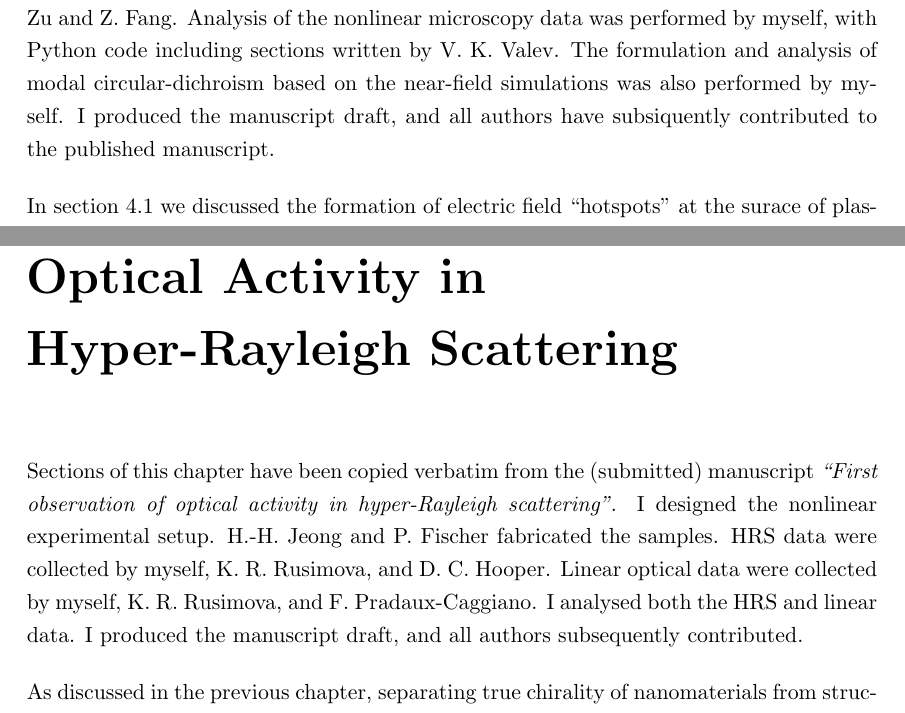
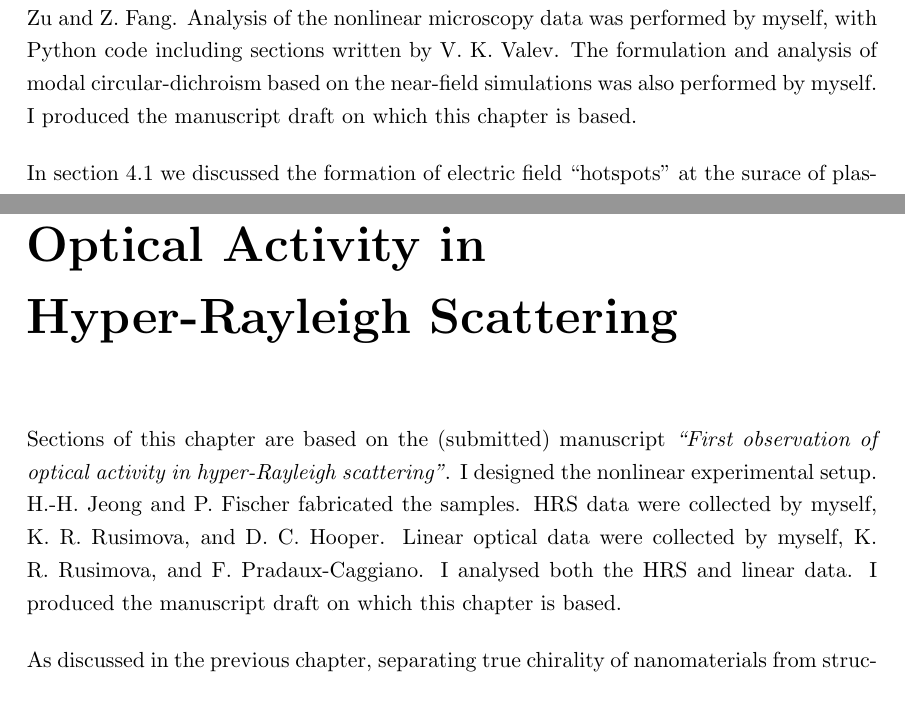
Before and after one commit to jtc42/ThesisUoB, a LaTeX thesis (main.tex, which reads sections/results/EnantiomorphingChiralCrosses.tex, sections/results/HRSinLiquidNanohelices.tex): two parts of pages 42 and 63 of 101, joined at a grey line, cut so that both start at the same text. Compiled offline with pdfLaTeX.

Commit message:
Minor wording improvements

```diff
--- a/sections/results/EnantiomorphingChiralCrosses.tex
+++ b/sections/results/EnantiomorphingChiralCrosses.tex
@@ -3,7 +3,7 @@
 
 Sections of this chapter have been copied verbatim from the (published) manuscript \textit{``Enantiomorphing Chiral Plasmonic Nanostructures: A Counterintuitive Sign Reversal of the Nonlinear Circular Dichroism''}, Joel T. Collins et. al. \cite{Collins2018}.
 Experiments were planned by V. K. Valev. Samples were prepared by N. V. S. Braz and P. A. Warburton. SHG microscopy experiments were executed by V. K. Valev, E. Slenders and M. Ameloot. Linear scattering spectra were obtained by myself and C. Kuppe, and analysed by myself. Near-field and scattering simulations were performed by X. Zheng and G. A. E. Vandenbosch. Numerical simulations of the linear far-field reflection CID were performed by S. Zu and Z. Fang.
-Analysis of the nonlinear microscopy data was performed by myself, with Python code including sections written by V. K. Valev. The formulation and analysis of modal circular-dichroism based on the near-field simulations was also performed by myself. I produced the manuscript draft, and all authors have subsiquently contributed to the published manuscript.
+Analysis of the nonlinear microscopy data was performed by myself, with Python code including sections written by V. K. Valev. The formulation and analysis of modal circular-dichroism based on the near-field simulations was also performed by myself. I produced the manuscript draft on which this chapter is based.
 
 \bigskip \noindent
 In section~\ref{sec:background:Plasmonics:LSP} we discussed the formation of electric field ``hotspots'' at the surace of plasmonic nanomaterials, which can enhance both second-harmonic generation, and chiroptical interations. These hotspots depend strongly on the optical wavelength and nanostructure geometry.
--- a/sections/results/HRSinLiquidNanohelices.tex
+++ b/sections/results/HRSinLiquidNanohelices.tex
@@ -1,7 +1,7 @@
 \chapter{Optical Activity in Hyper-Rayleigh Scattering}\label{sec:results:HRS}
 
-Sections of this chapter have been copied verbatim from the (submitted) manuscript \textit{``First observation of optical activity in hyper-Rayleigh scattering''}.
-I designed the nonlinear experimental setup. H.-H. Jeong and P. Fischer fabricated the samples. HRS data were collected by myself, K. R. Rusimova, and D. C. Hooper. Linear optical data were collected by myself, K. R. Rusimova, and F. Pradaux-Caggiano. I analysed both the HRS and linear data. I produced the manuscript draft, and all authors subsequently contributed.
+Sections of this chapter are based on the (submitted) manuscript \textit{``First observation of optical activity in hyper-Rayleigh scattering''}.
+I designed the nonlinear experimental setup. H.-H. Jeong and P. Fischer fabricated the samples. HRS data were collected by myself, K. R. Rusimova, and D. C. Hooper. Linear optical data were collected by myself, K. R. Rusimova, and F. Pradaux-Caggiano. I analysed both the HRS and linear data. I produced the manuscript draft on which this chapter is based.
 
 \bigskip \noindent
 As discussed in the previous chapter, separating true chirality of nanomaterials from structural anisotropy is a major challenge. This chapter discusses an experiment designed to entirely remove anisotropic contributions to nonlinear chiroptical measurements in nanostructures: The first observation of optical activity in hyper-Rayleigh scattering (HRS). The effect is demonstrated in a 3D isotropic suspension of Ag nanohelices in water, and shows a complete sign reversal depending on handedness, as would be expected from an intrinsically-chiral origin. Moreover, the effect is significantly stronger than linear optical activity, and is well-pronounced above the multiphoton luminescence background. Because of its sensitivity, isotropic environment, and straightforward experimental geometry, HRS optical activity constitutes a fundamental experimental breakthrough in chiral photonics, for media including nano/metamaterials and chemical molecules.
```
Also changed, not shown: sections/results/OAinPlanarNanohelices.tex (+3 -3 lines), sections/results/EnantiomorphingChiralCrosses.tex (1 more changed lines).
